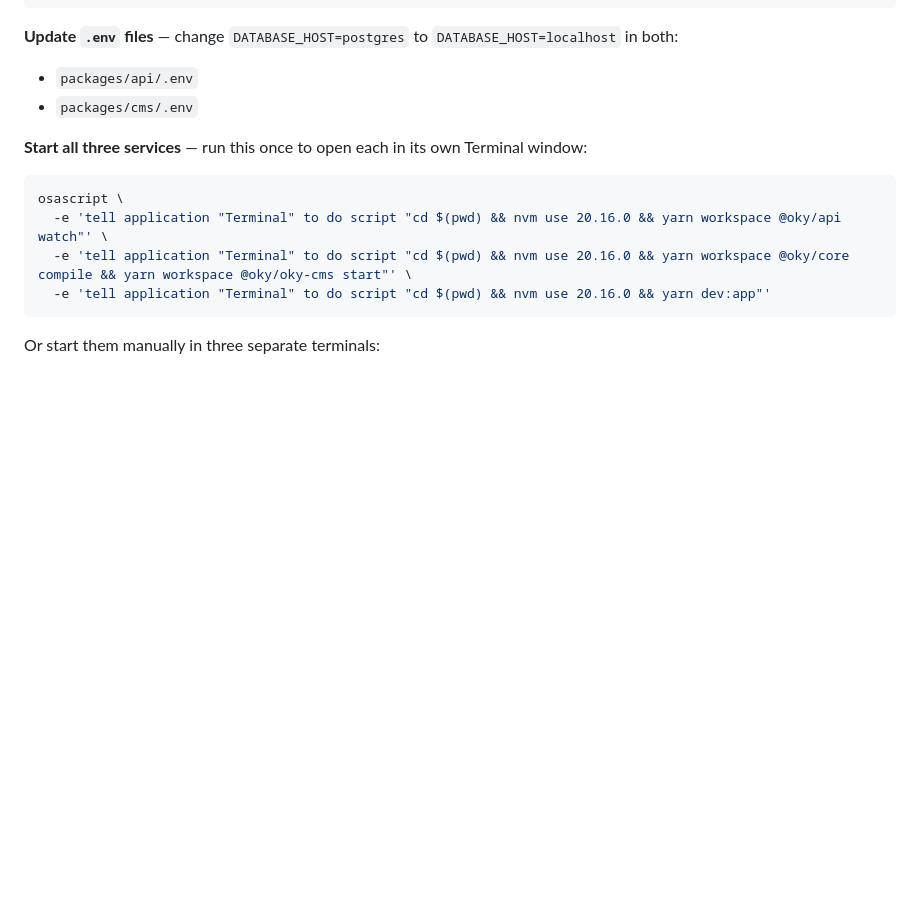
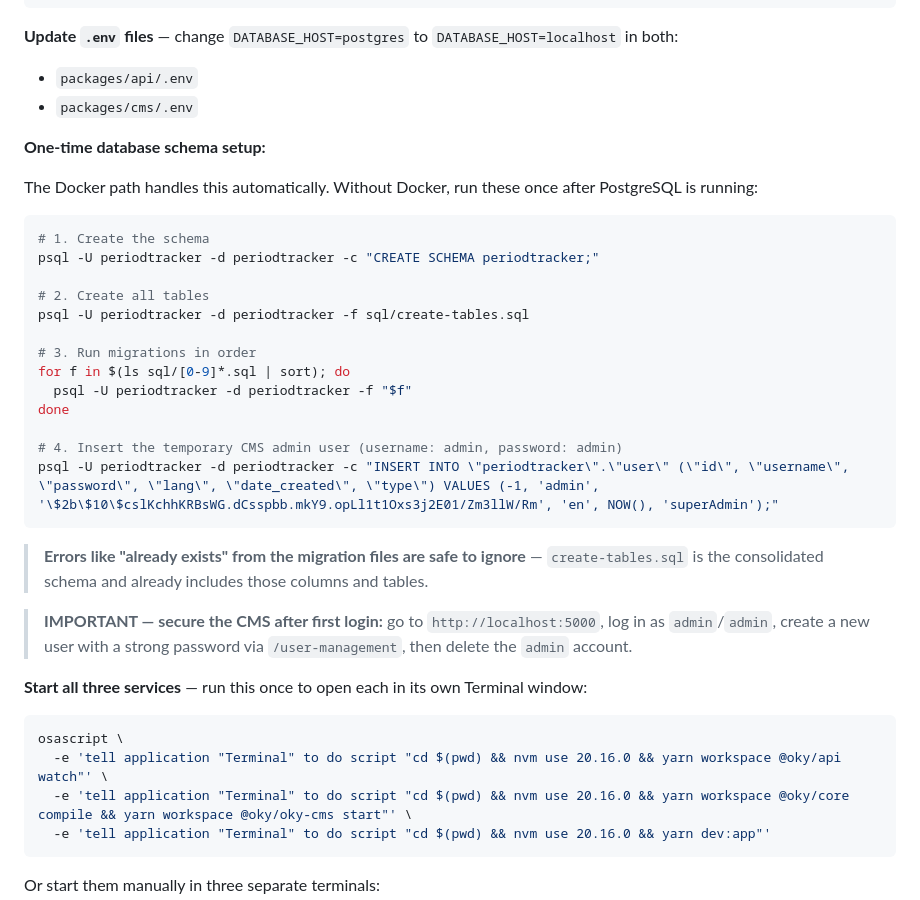
Before and after one commit to nashthecoder/oky_assessment, a Markdown page: README.proposal.md, the part around the change. Drawn GitHub-style; blank space fills up the shorter version.

Commit message:
Add no-Docker database setup to proposed README
Documents the psql fallback path for schema creation, table setup,
migrations, and CMS admin user — for devs who cannot run Docker Desktop 4.x.

Co-Authored-By: Claude Sonnet 4.6 <noreply@anthropic.com>

````diff
--- a/README.proposal.md
+++ b/README.proposal.md
@@ -221,6 +221,30 @@ createdb -O periodtracker periodtracker
 - `packages/api/.env`
 - `packages/cms/.env`
 
+**One-time database schema setup:**
+
+The Docker path handles this automatically. Without Docker, run these once after PostgreSQL is running:
+
+```bash
+# 1. Create the schema
+psql -U periodtracker -d periodtracker -c "CREATE SCHEMA periodtracker;"
+
+# 2. Create all tables
+psql -U periodtracker -d periodtracker -f sql/create-tables.sql
+
+# 3. Run migrations in order
+for f in $(ls sql/[0-9]*.sql | sort); do
+  psql -U periodtracker -d periodtracker -f "$f"
+done
+
+# 4. Insert the temporary CMS admin user (username: admin, password: admin)
+psql -U periodtracker -d periodtracker -c "INSERT INTO \"periodtracker\".\"user\" (\"id\", \"username\", \"password\", \"lang\", \"date_created\", \"type\") VALUES (-1, 'admin', '\$2b\$10\$cslKchhKRBsWG.dCsspbb.mkY9.opLl1t1Oxs3j2E01/Zm3llW/Rm', 'en', NOW(), 'superAdmin');"
+```
+
+> **Errors like "already exists" from the migration files are safe to ignore** — `create-tables.sql` is the consolidated schema and already includes those columns and tables.
+
+> **IMPORTANT — secure the CMS after first login:** go to `http://localhost:5000`, log in as `admin`/`admin`, create a new user with a strong password via `/user-management`, then delete the `admin` account.
+
 **Start all three services** — run this once to open each in its own Terminal window:
 
 ```bash
````
